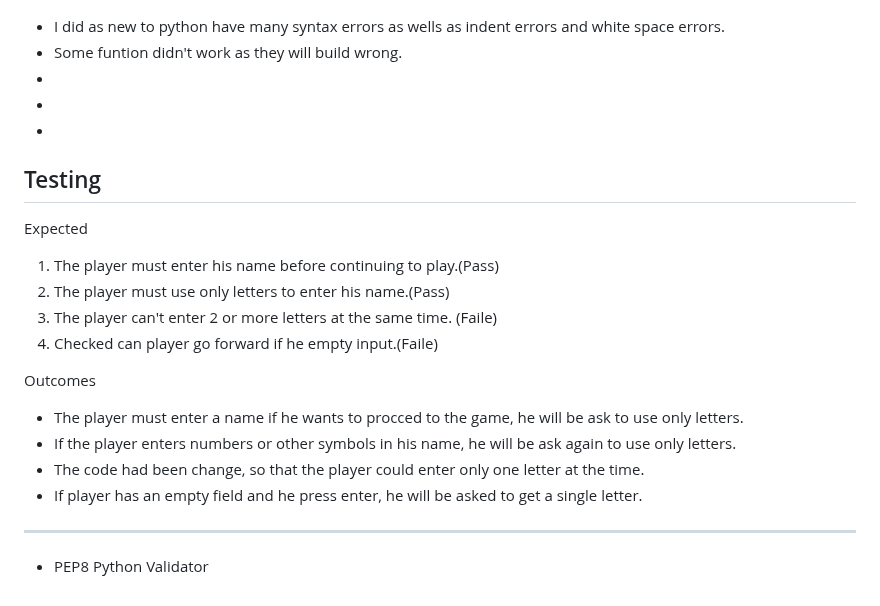
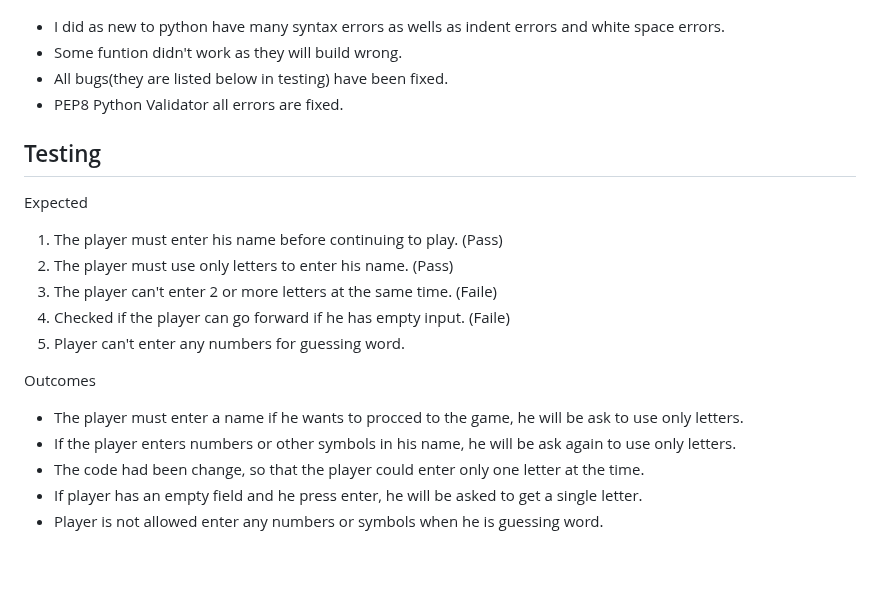
Before and after one commit to Aliona83/game-hangman, a Markdown page: README.md, the part around the change. Rendered like a GitHub page; blank space fills up the shorter version.

Commit message:
Add more details about bugs

```diff
--- a/README.md
+++ b/README.md
@@ -159,15 +159,16 @@ Bugs and erros econountered during coding of project were solved through contiun
 
   * I did as new to python have many syntax errors as wells as indent errors and white space errors.
   * Some funtion didn't work as they will build wrong.
-  *
-  *
-  *
+  * All bugs(they are listed below in testing) have been fixed.
+  * PEP8  Python Validator all errors are fixed.
+
 ## Testing
    Expected
-  1. The player must enter his name before continuing to play.(Pass)
-  2. The player must use only letters to enter his name.(Pass)
+  1. The player must enter his name before continuing to play. (Pass)
+  2. The player must use only letters to enter his name. (Pass)
   3. The player can't enter 2 or more letters at the same time. (Faile)
-  4. Checked can player go forward if he empty input.(Faile)
+  4. Checked if the player can go forward if he has empty input. (Faile)
+   5. Player can't enter any numbers for guessing word.
 
 
 
@@ -176,7 +177,4 @@ Bugs and erros econountered during coding of project were solved through contiun
    * If the player enters numbers or other symbols in his name, he will be ask again to use only letters.
    * The code had been change, so that the player could enter only one letter at the time.
    * If player has an empty field and he press enter, he will be asked to get a single letter.
-###
-
-***
-* PEP8  Python Validator
+   * Player is not allowed enter any numbers or symbols when he is guessing word.
```
